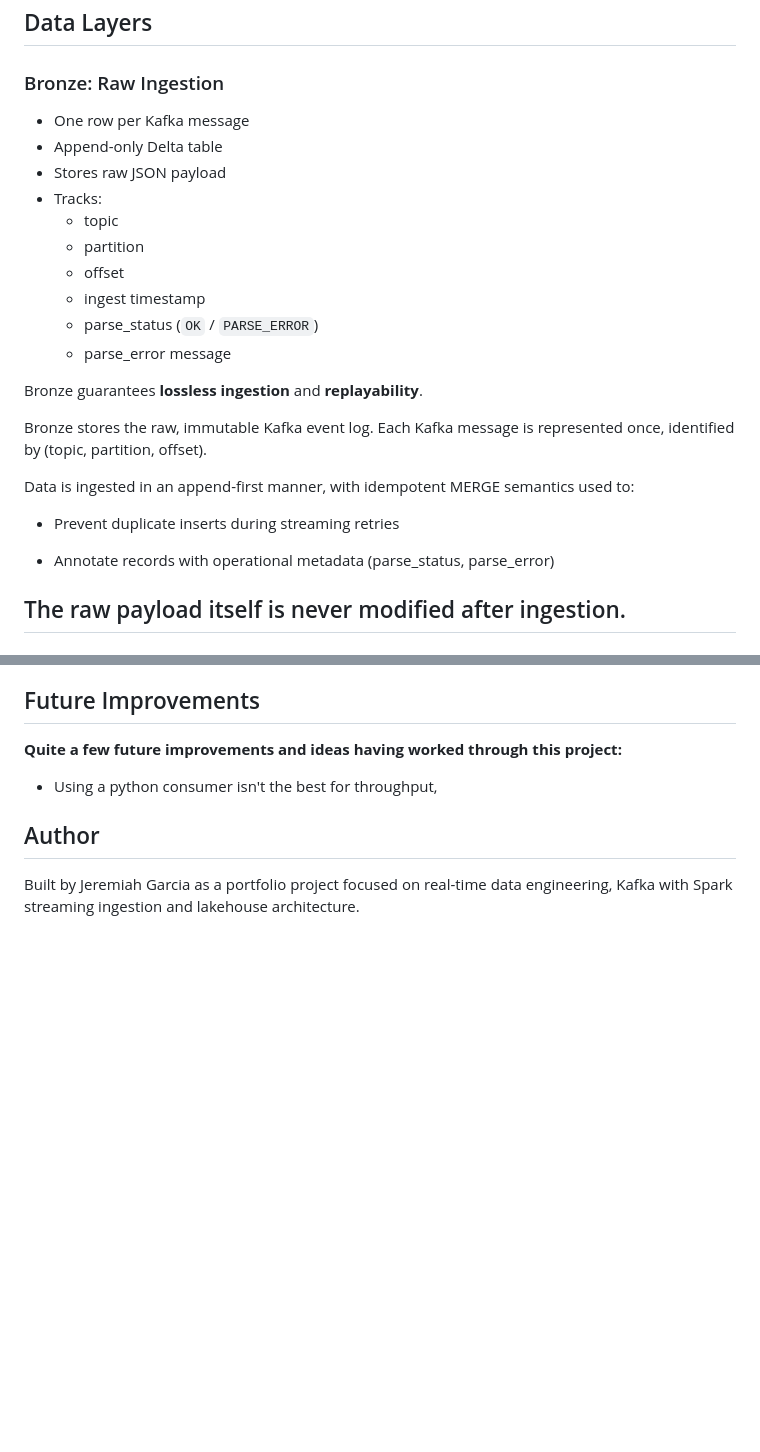
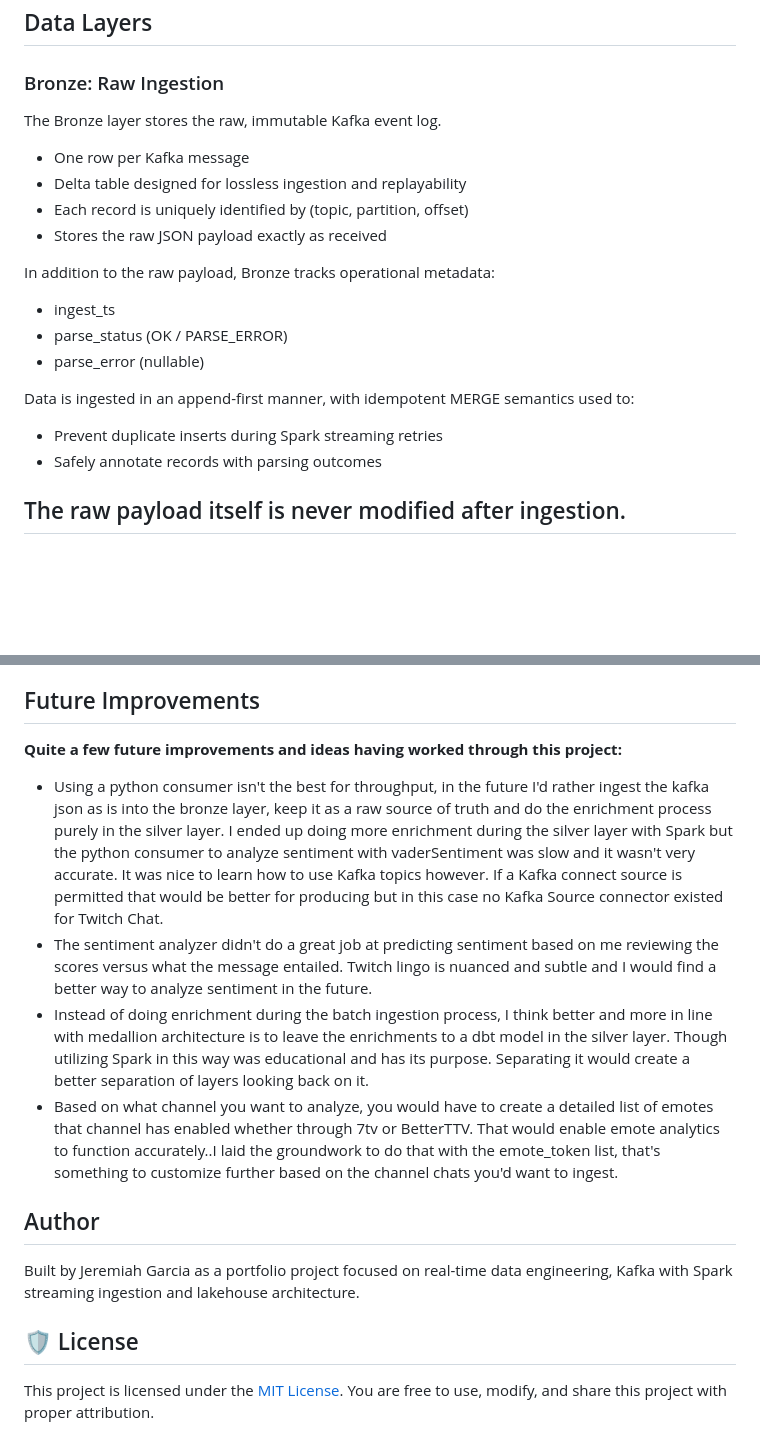
Before and after one commit to jrmiahCodes/kafka_databricks_pipeline, a Markdown page: README.md, 2 parts joined by grey strips. Drawn GitHub-style; blank space fills up the shorter version.

```diff
--- a/README.md
+++ b/README.md
@@ -32,27 +35,24 @@ Kafka → Spark Structured Streaming → Delta Lake (Bronze/Silver)
 ## Data Layers
 
 ### Bronze: Raw Ingestion
+
+The Bronze layer stores the raw, immutable Kafka event log.
+
 - One row per Kafka message
-- Append-only Delta table
-- Stores raw JSON payload
-- Tracks:
-  - topic
-  - partition
-  - offset
-  - ingest timestamp
-  - parse_status (`OK` / `PARSE_ERROR`)
-  - parse_error message
+- Delta table designed for lossless ingestion and replayability
+- Each record is uniquely identified by (topic, partition, offset)
+- Stores the raw JSON payload exactly as received
 
-Bronze guarantees **lossless ingestion** and **replayability**.
+In addition to the raw payload, Bronze tracks operational metadata:
 
-Bronze stores the raw, immutable Kafka event log.
-Each Kafka message is represented once, identified by (topic, partition, offset).
+- ingest_ts
+- parse_status (OK / PARSE_ERROR)
+- parse_error (nullable)
 
 Data is ingested in an append-first manner, with idempotent MERGE semantics used to:
 
-  - Prevent duplicate inserts during streaming retries
-
-  - Annotate records with operational metadata (parse_status, parse_error)
+- Prevent duplicate inserts during Spark streaming retries
+- Safely annotate records with parsing outcomes
 
 The raw payload itself is never modified after ingestion.
 ---
@@ -139,9 +153,25 @@ Data quality is enforced at multiple layers:
 ## Future Improvements
 
 **Quite a few future improvements and ideas having worked through this project:**
-  - Using a python consumer isn't the best for throughput,
+  - Using a python consumer isn't the best for throughput, in the future I'd rather ingest the kafka json as is into the bronze layer,
+    keep it as a raw source of truth and do the enrichment process purely in the silver layer. I ended up doing more enrichment during the silver
+    layer with Spark but the python consumer to analyze sentiment with vaderSentiment was slow and it wasn't very accurate. It was nice to learn
+    how to use Kafka topics however. If a Kafka connect source is permitted that would be better for producing but in this case no Kafka Source connector
+    existed for Twitch Chat.
+ - The sentiment analyzer didn't do a great job at predicting sentiment based on me reviewing the scores versus what the message entailed. Twitch
+   lingo is nuanced and subtle and I would find a better way to analyze sentiment in the future.
+ - Instead of doing enrichment during the batch ingestion process, I think better and more in line with medallion architecture is to leave
+   the enrichments to a dbt model in the silver layer. Though utilizing Spark in this way was educational and has its purpose. Separating it
+   would create a better separation of layers looking back on it.
+ - Based on what channel you want to analyze, you would have to create a detailed list of emotes that channel has enabled whether through 7tv or
+   BetterTTV. That would enable emote analytics to function accurately..I laid the groundwork to do that with the emote_token list, that's
+   something to customize further based on the channel chats you'd want to ingest.
 
 
 ## Author
 
 Built by Jeremiah Garcia as a portfolio project focused on real-time data engineering, Kafka with Spark streaming ingestion and lakehouse architecture.
+
+## 🛡️ License
+
+This project is licensed under the [MIT License](LICENSE). You are free to use, modify, and share this project with proper attribution.
```
Also changed, not shown: other parts of README.md (+21 -4 lines).
